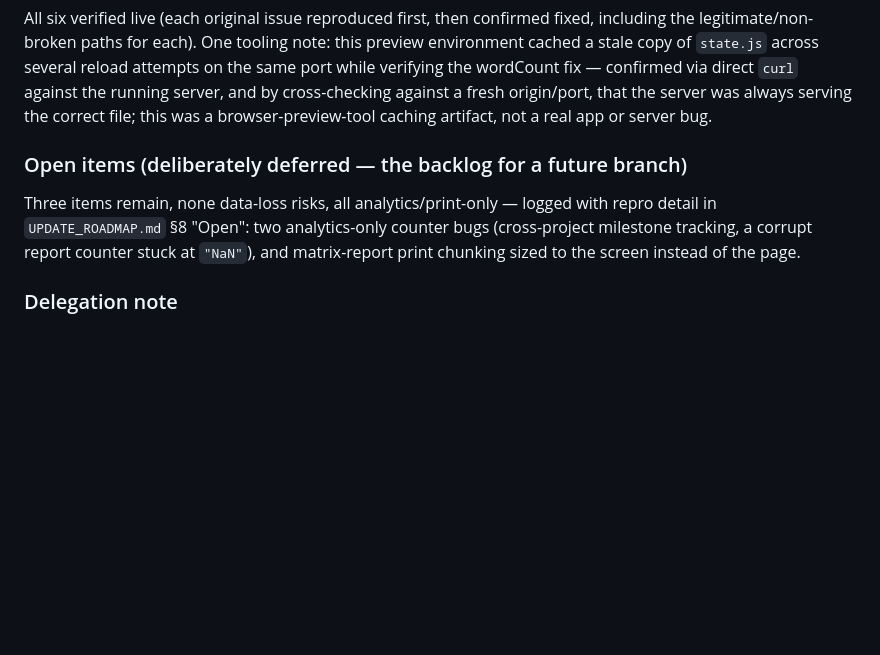
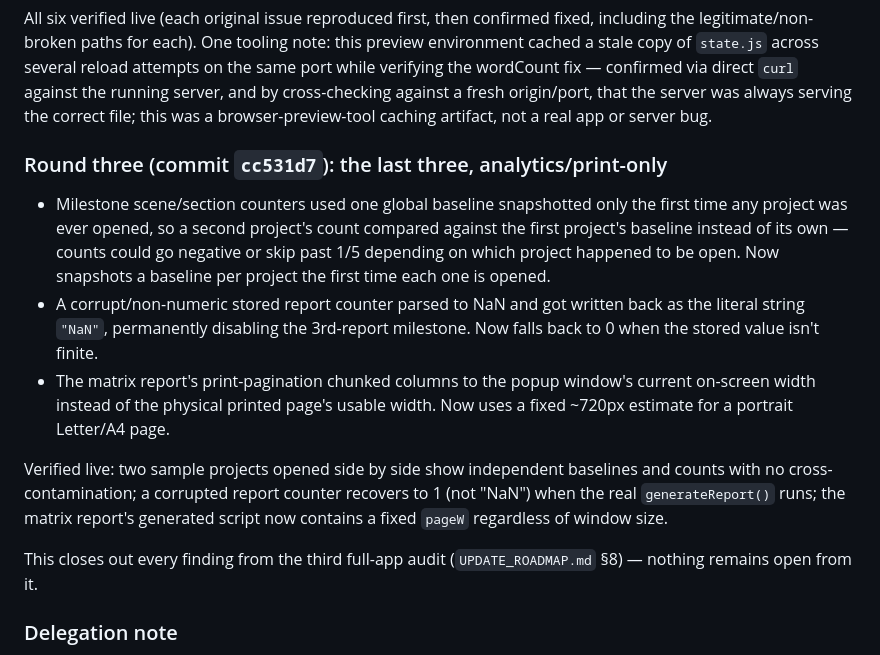
Before and after one commit to nemsi56/storyboard_v2, a Markdown page: STATUS.md, the part around the change. GitHub-like rendering; blank space fills up the shorter version.

```diff
--- a/STATUS.md
+++ b/STATUS.md
@@ -509,11 +509,26 @@ server, and by cross-checking against a fresh origin/port, that the server was a
 serving the correct file; this was a browser-preview-tool caching artifact, not a real
 app or server bug.
 
-### Open items (deliberately deferred — the backlog for a future branch)
-Three items remain, none data-loss risks, all analytics/print-only — logged with repro
-detail in `UPDATE_ROADMAP.md` §8 "Open": two analytics-only counter bugs (cross-project
-milestone tracking, a corrupt report counter stuck at `"NaN"`), and matrix-report print
-chunking sized to the screen instead of the page.
+### Round three (commit `cc531d7`): the last three, analytics/print-only
+- Milestone scene/section counters used one global baseline snapshotted only the first
+  time any project was ever opened, so a second project's count compared against the
+  first project's baseline instead of its own — counts could go negative or skip past
+  1/5 depending on which project happened to be open. Now snapshots a baseline per
+  project the first time each one is opened.
+- A corrupt/non-numeric stored report counter parsed to NaN and got written back as the
+  literal string `"NaN"`, permanently disabling the 3rd-report milestone. Now falls back
+  to 0 when the stored value isn't finite.
+- The matrix report's print-pagination chunked columns to the popup window's current
+  on-screen width instead of the physical printed page's usable width. Now uses a fixed
+  ~720px estimate for a portrait Letter/A4 page.
+
+Verified live: two sample projects opened side by side show independent baselines and
+counts with no cross-contamination; a corrupted report counter recovers to 1 (not "NaN")
+when the real `generateReport()` runs; the matrix report's generated script now contains
+a fixed `pageW` regardless of window size.
+
+This closes out every finding from the third full-app audit (`UPDATE_ROADMAP.md` §8) —
+nothing remains open from it.
 
 ### Delegation note
 Mechanical sweeps (CSP/id-reference/global-collision/localStorage-key/build-order
```
Also changed, not shown: UPDATE_ROADMAP.md (+25 -11 lines).
